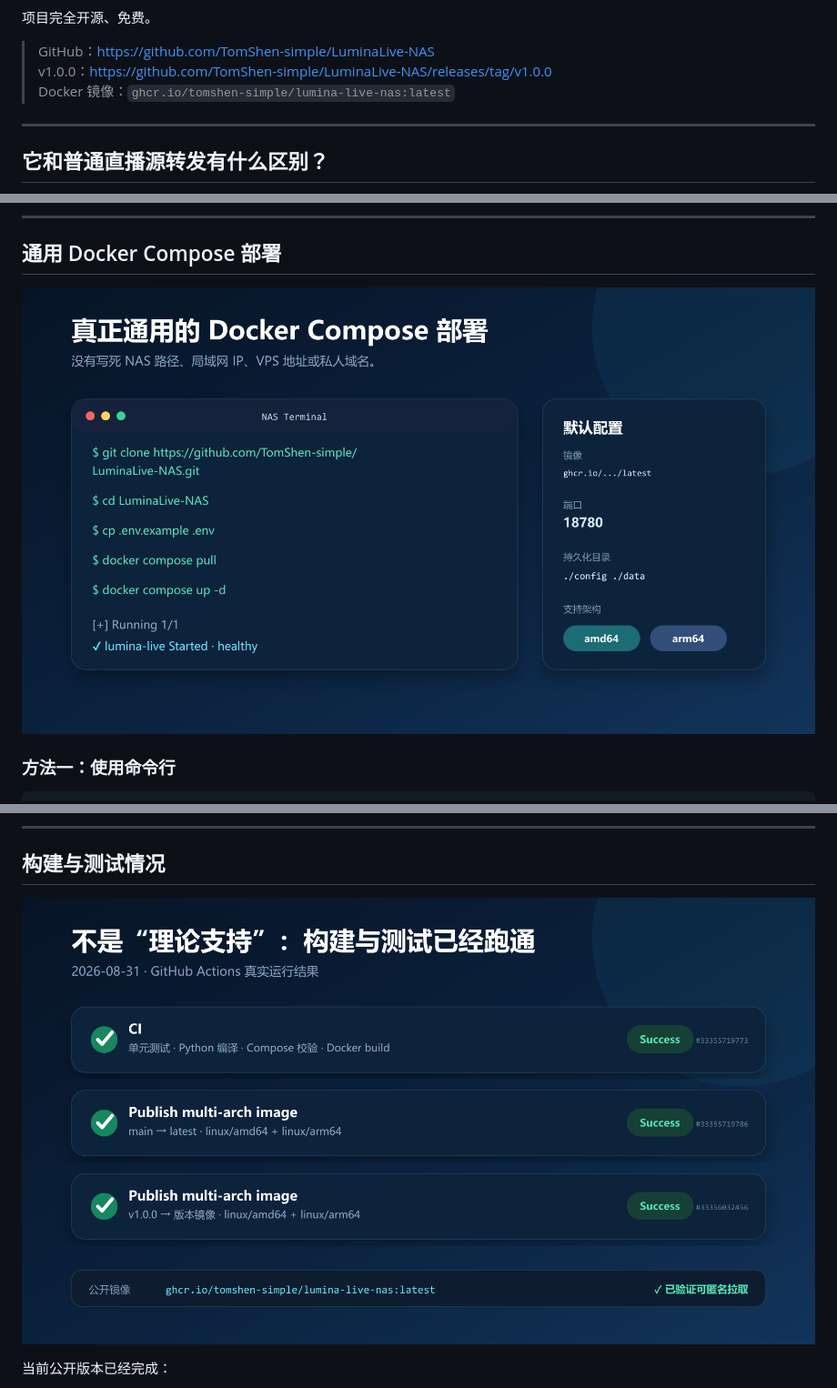
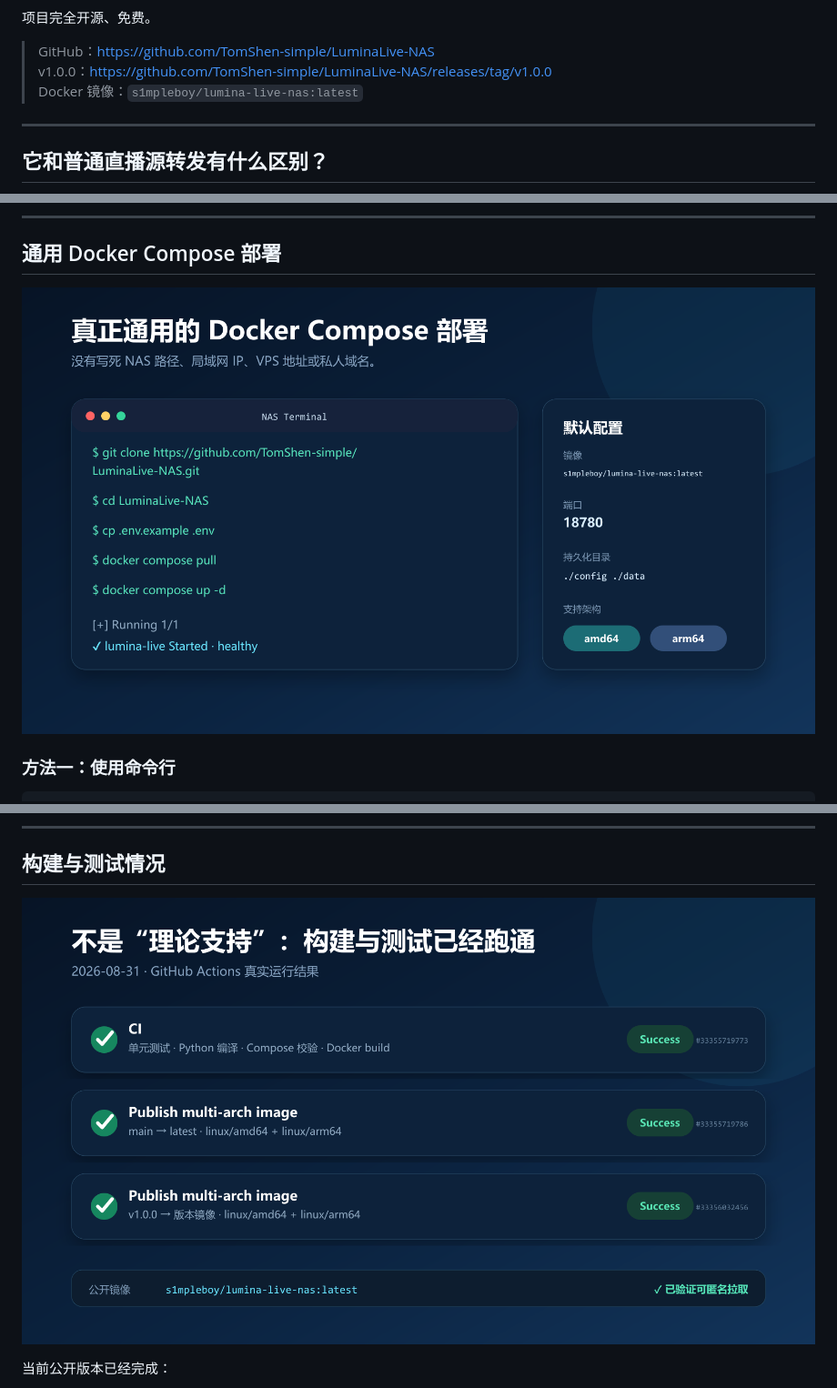
Before and after one commit to TomShen-simple/LuminaLive-NAS, a Markdown page: docs/forum-post.md, 3 parts joined by grey strips. Shown at 91% size. GitHub-like rendering; pictures changed too: docs/images/forum/03-compose.png, docs/images/forum/04-actions.png.

```diff
--- a/docs/forum-post.md
+++ b/docs/forum-post.md
@@ -12,7 +12,7 @@
 
 > GitHub：<https://github.com/TomShen-simple/LuminaLive-NAS>
 > v1.0.0：<https://github.com/TomShen-simple/LuminaLive-NAS/releases/tag/v1.0.0>
-> Docker 镜像：`ghcr.io/tomshen-simple/lumina-live-nas:latest`
+> Docker 镜像：`s1mpleboy/lumina-live-nas:latest`
 
 ---
 
```
Also changed, not shown: README.md (+1 -1 lines), docs/compose.md (+1 -1 lines), 5 other files.
